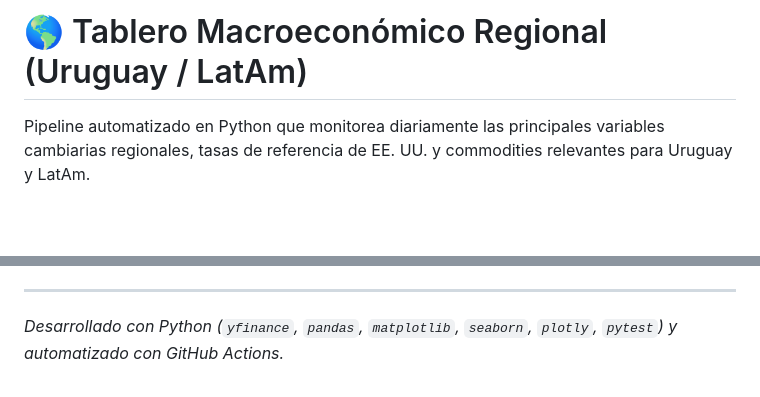
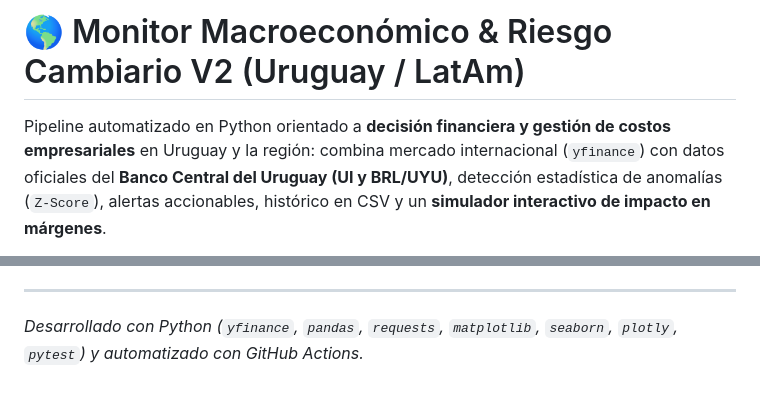
Before and after one commit to Fabricio552/tablero-macroeconomico, a Markdown page: README.md, 2 parts joined by grey strips. Drawn GitHub-style; blank space fills up the shorter version.

```diff
--- a/README.md
+++ b/README.md
@@ -1,4 +1,4 @@
-# 🌎 Tablero Macroeconómico Regional (Uruguay / LatAm)
+# 🌎 Monitor Macroeconómico & Riesgo Cambiario V2 (Uruguay / LatAm)
 
-Pipeline automatizado en Python que monitorea diariamente las principales variables cambiarias regionales, tasas de referencia de EE. UU. y commodities relevantes para Uruguay y LatAm.
+Pipeline automatizado en Python orientado a **decisión financiera y gestión de costos empresariales** en Uruguay y la región: combina mercado internacional (`yfinance`) con datos oficiales del **Banco Central del Uruguay (UI y BRL/UYU)**, detección estadística de anomalías (`Z-Score`), alertas accionables, histórico en CSV y un **simulador interactivo de impacto en márgenes**.
 
@@ -61,2 +84,2 @@ python src/report.py
 ---
-*Desarrollado con Python (`yfinance`, `pandas`, `matplotlib`, `seaborn`, `plotly`, `pytest`) y automatizado con GitHub Actions.*
+*Desarrollado con Python (`yfinance`, `pandas`, `requests`, `matplotlib`, `seaborn`, `plotly`, `pytest`) y automatizado con GitHub Actions.*
```
Also changed, not shown: other parts of README.md (+44 -21 lines), output/macro_dashboard.png, 8 other files.
